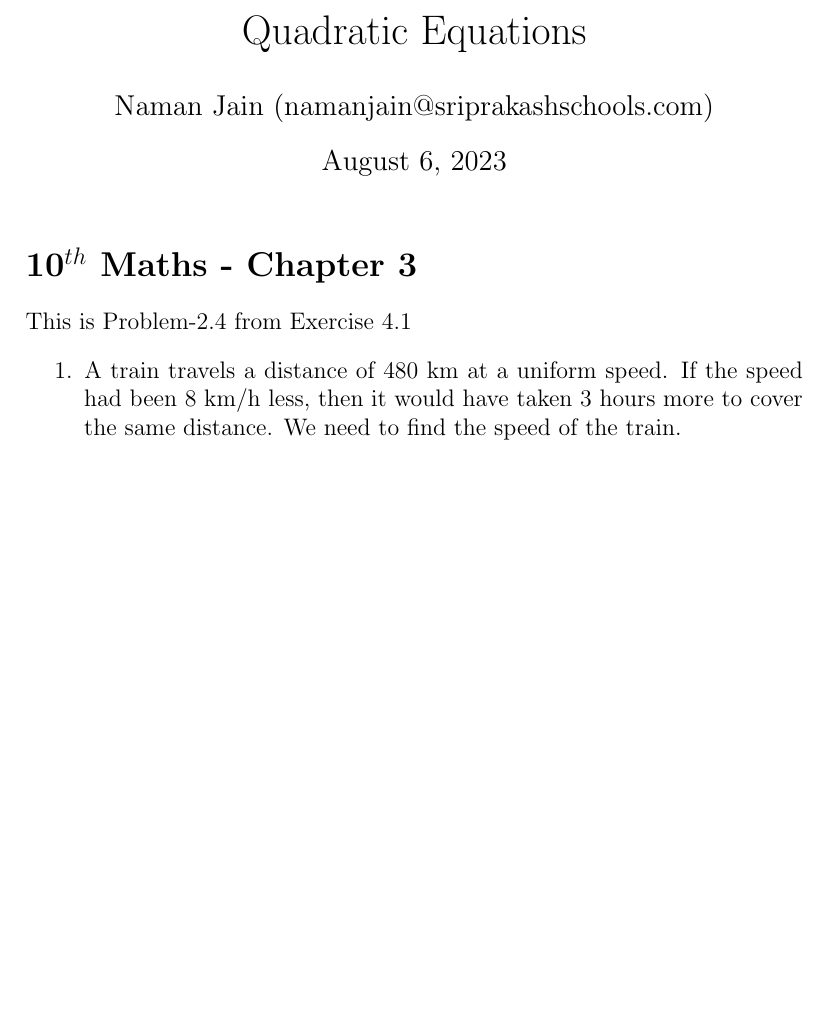
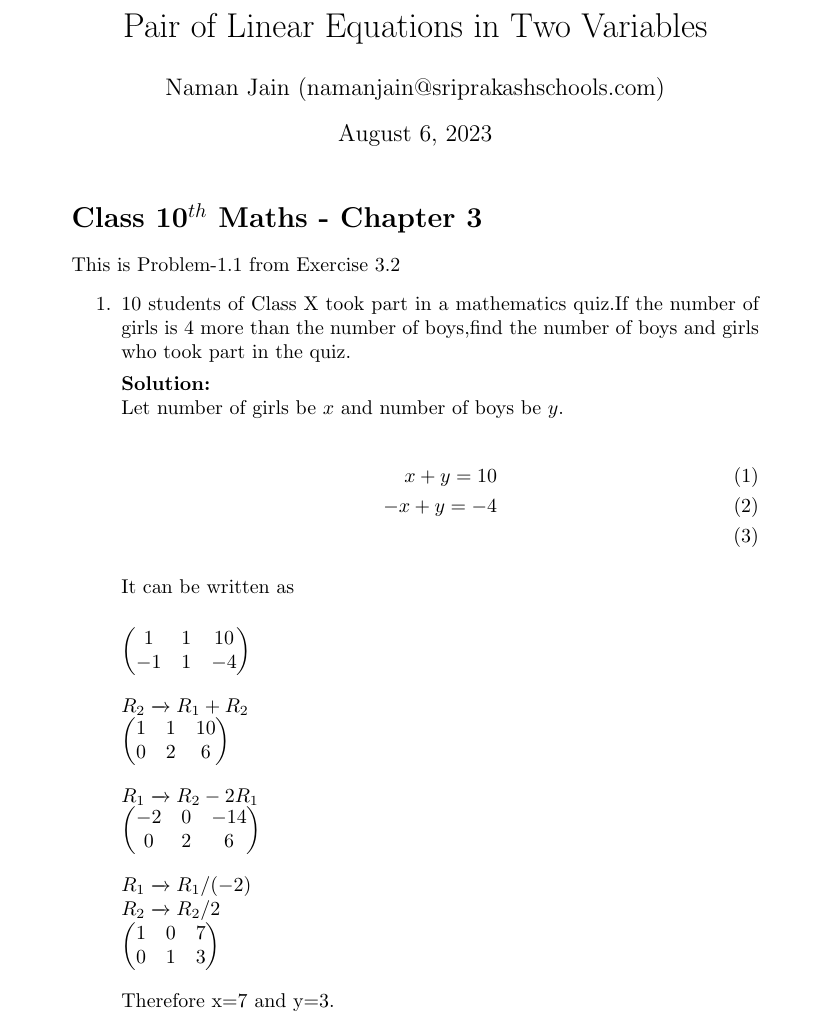
Before and after one commit to Namanjain1009/Namanjain1009, a LaTeX document (main.tex): part of the page, cut at the place of the change, the shorter picture padded with empty space. Compiled offline with pdfLaTeX.

Commit message:
Add files via upload

```diff
--- a/main.tex
+++ b/main.tex
@@ -1,4 +1,4 @@
-\documentclass[12pt]{article}
+\documentclass[10pt]{article}
 \usepackage{amsmath}
 \newcommand{\myvec}[1]{\ensuremath{\begin{pmatrix}#1\end{pmatrix}}}
 \newcommand{\mydet}[1]{\ensuremath{\begin{vmatrix}#1\end{vmatrix}}}
@@ -7,17 +7,39 @@
 \providecommand{\norm}[1]{\left\lVert#1\right\rVert}
 \let\vec\mathbf
 
-\title{Quadratic Equations}
+\title{Pair of Linear Equations in Two Variables}
 \author{Naman Jain (namanjain@sriprakashschools.com)}
 
 \begin{document}
 \maketitle
-\section*{10$^{th}$ Maths - Chapter 3}
-This is Problem-2.4 from Exercise 4.1
+\section*{Class 10$^{th}$ Maths - Chapter 3}
+This is Problem-1.1 from Exercise 3.2
 \begin{enumerate}
-\item A train travels a distance of 480 km at a uniform speed. If the speed had been 8 km/h less, then it would have taken 3 hours more to cover the same distance. We need to find the speed of the train.\\
+\item 10 students of Class X took part in a mathematics quiz.If the number of girls is 4 more than the number of boys,find the number of boys and girls who took part in the quiz.
+
+\solution \\
+Let number of girls be $x$ and number of boys be $y$.\\
+\begin{align}
+x+y=10\\
+-x+y=-4\\
+\end{align}
+
+It can be written as \\
+
+\myvec{1&1&10\\-1&1&-4}\\
+
+$R_2 \xrightarrow\ R_1+R_2$\\
+ \myvec{1&1&10\\0&2&6}\\
+
+$R_1 \xrightarrow\ R_2-2R_1$\\
+\myvec{-2&0&-14\\0&2&6}\\
 
 
+$R_1 \xrightarrow\ R_1/(-2)$\\
+$R_2 \xrightarrow\ R_2/2$\\
+\myvec{1&0&7\\0&1&3}\\
+
+Therefore x=7 and y=3.
 \end{enumerate}
 
 
```
Also changed, not shown: main.pdf (added).
